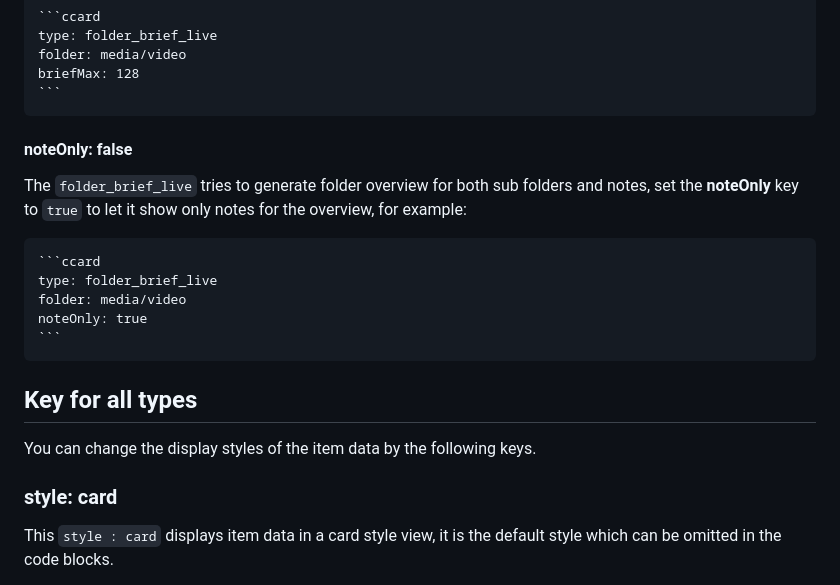
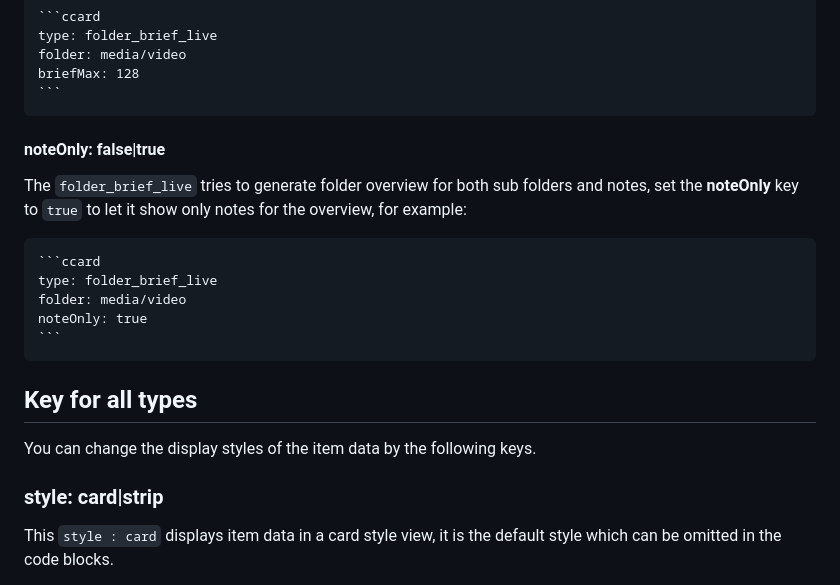
Before and after one commit to xpgo/obsidian-folder-note-plugin, a Markdown page: doc/ccard-syntax.md, the part around one of its changes. GitHub-like rendering.

````diff
--- a/doc/ccard-syntax.md
+++ b/doc/ccard-syntax.md
@@ -128,7 +128,7 @@ briefMax: 128
 ```
 
 
-#### noteOnly: false
+#### noteOnly: false|true
 
 The  `folder_brief_live`  tries to generate folder overview for both sub folders and notes, set the **noteOnly** key to `true` to let it show only notes for the overview, for example:
 
@@ -145,6 +145,6 @@ noteOnly: true
 
 You can change the display styles of the item data by the following keys.
 
-### style: card
+### style: card|strip
 
 This `style : card` displays item data in a card style view, it is the default style which can be omitted in the code blocks.
````
Also changed, not shown: other parts of doc/ccard-syntax.md (+13 -0 lines), README.md (+5 -1 lines), image/style-card-strip.png (added), 5 other files.
